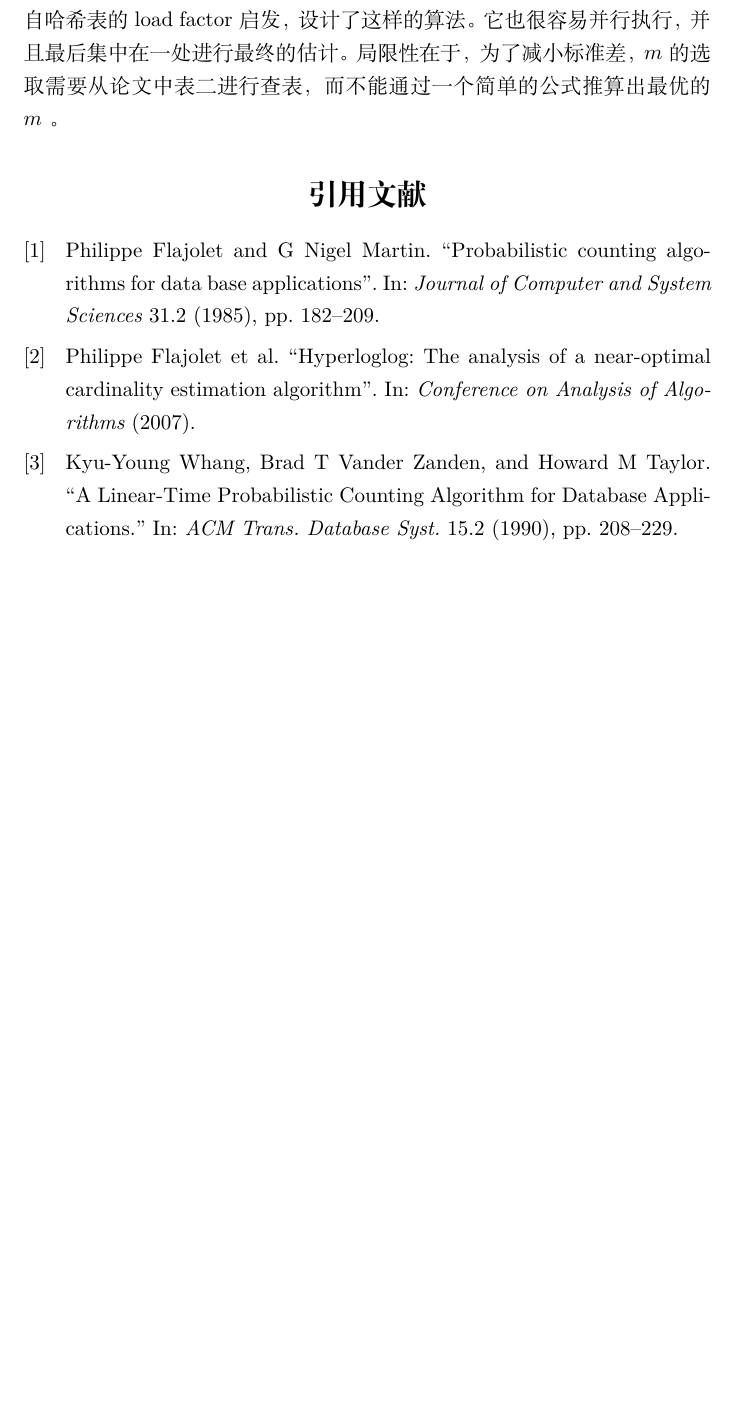
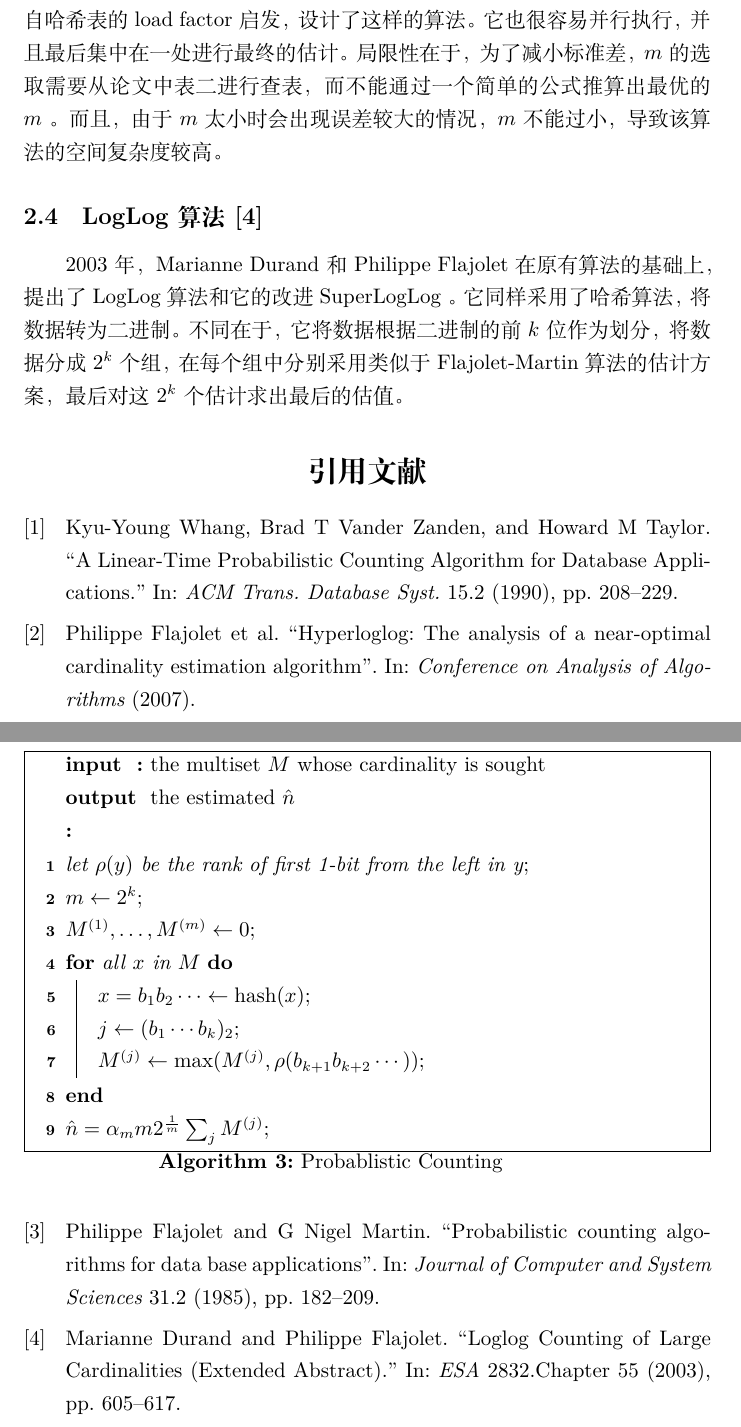
Before and after one commit to jiegec/probabilistic_counting_for_database, a LaTeX document (main.tex): part of page 6 of 6 before the commit and two parts of pages 6 and 7 of 7 after it, the two joined at a grey line, cut so that both start at the same text, the shorter picture padded with empty space. Compiled offline with XeLaTeX.

Commit message:
Add loglog algo

```diff
--- a/main.tex
+++ b/main.tex
@@ -1,7 +1,7 @@
 % !TeX program = xelatex
 \documentclass{ctexart}
 \usepackage[utf8]{inputenc}
-\usepackage[backend=bibtex8]{biblatex}
+\usepackage[backend=bibtex8,sorting=none]{biblatex}
 \usepackage{amsmath}
 \usepackage[linesnumbered,lined,boxed]{algorithm2e}
 
@@ -185,7 +185,28 @@
     论文中还提到，如果遇到 Bitmap 填满的情况，这个估计将会有比较大的误差，需要重新选择参数，重复一次以上过程。这就是完整的 Linear Counting 算法。
 
 \subsubsection{评价}
-    这个算法采用了和 Flajolet-Martin 算法类似的哈希思路，但得到了来自哈希表的 load factor 启发，设计了这样的算法。它也很容易并行执行，并且最后集中在一处进行最终的估计。局限性在于，为了减小标准差，$m$ 的选取需要从论文中表二进行查表，而不能通过一个简单的公式推算出最优的 $m$ 。
+    这个算法采用了和 Flajolet-Martin 算法类似的哈希思路，但得到了来自哈希表的 load factor 启发，设计了这样的算法。它也很容易并行执行，并且最后集中在一处进行最终的估计。局限性在于，为了减小标准差，$m$ 的选取需要从论文中表二进行查表，而不能通过一个简单的公式推算出最优的 $m$ 。而且，由于 $m$ 太小时会出现误差较大的情况， $m$ 不能过小，导致该算法的空间复杂度较高。
+
+\subsection{LogLog 算法 \cite{Durand:2003je}}
+    2003 年，Marianne Durand 和 Philippe Flajolet 在原有算法的基础上，提出了 LogLog 算法和它的改进 SuperLogLog 。它同样采用了哈希算法，将数据转为二进制。不同在于，它将数据根据二进制的前 $k$ 位作为划分，将数据分成 $2^k$ 个组，在每个组中分别采用类似于 Flajolet-Martin 算法的估计方案，最后对这 $2^k$ 个估计求出最后的估值。
+
+    \begin{algorithm}
+        \SetKwInOut{Input}{input}
+        \SetKwInOut{Output}{output}
+        \Input{the multiset $M$ whose cardinality is sought}
+        \Output{the estimated $\hat{n}$}
+        \BlankLine
+        \emph{let $\rho(y)$ be the rank of first 1-bit from the left in y}\;
+        $m \leftarrow 2^k$\;
+        $M^{(1)},\ldots ,M^{(m)} \leftarrow 0$\;
+        \For{all $x$ in $M$} {
+            $x = b_1b_2 \cdots \leftarrow \mathrm{hash}(x)$\;
+            $j \leftarrow (b_1\cdots b_k)_2$\;
+            $M^{(j)} \leftarrow \max(M^{(j)}, \rho(b_{k+1}b_{k+2}\cdots))$\;
+        }
+        $\hat{n} = \alpha_mm2^{\frac1m}\sum_j{M^{(j)}}$\;
+        \caption{Probablistic Counting}
+    \end{algorithm}
 
 \printbibliography[title=引用文献]
 
```
Also changed, not shown: main.pdf.
